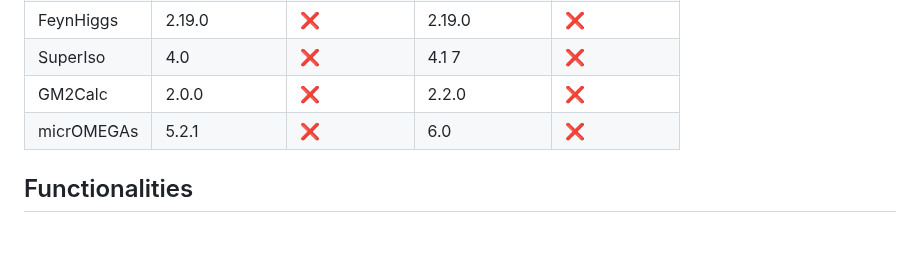
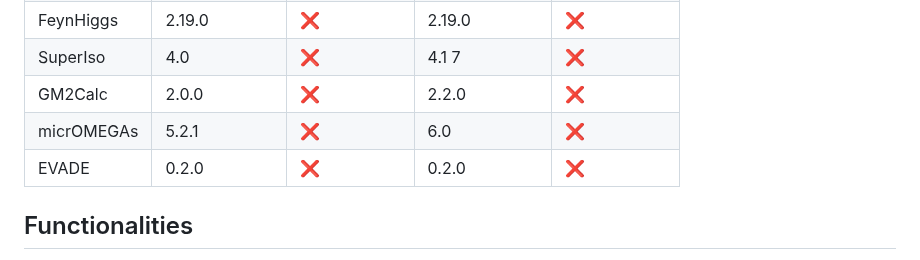
Before and after one commit to mamuzic/Run3ModelGen, a Markdown page: README.md, the part around the change. Rendered like a GitHub page; blank space fills up the shorter version.

Commit message:
adding evade

```diff
--- a/README.md
+++ b/README.md
@@ -37,6 +37,7 @@ Draft repo for updated shiny pMSSM model generation. Aiming for this repo to be
 | SuperIso | 4.0 | &#x274c; | 4.1 7 | &#x274c; |
 | GM2Calc | 2.0.0 | &#x274c; | 2.2.0 | &#x274c; |
 | micrOMEGAs | 5.2.1 | &#x274c; | 6.0 | &#x274c; |
+| EVADE | 0.2.0 | &#x274c; | 0.2.0 | &#x274c; |
 
 ## Functionalities
 
```
